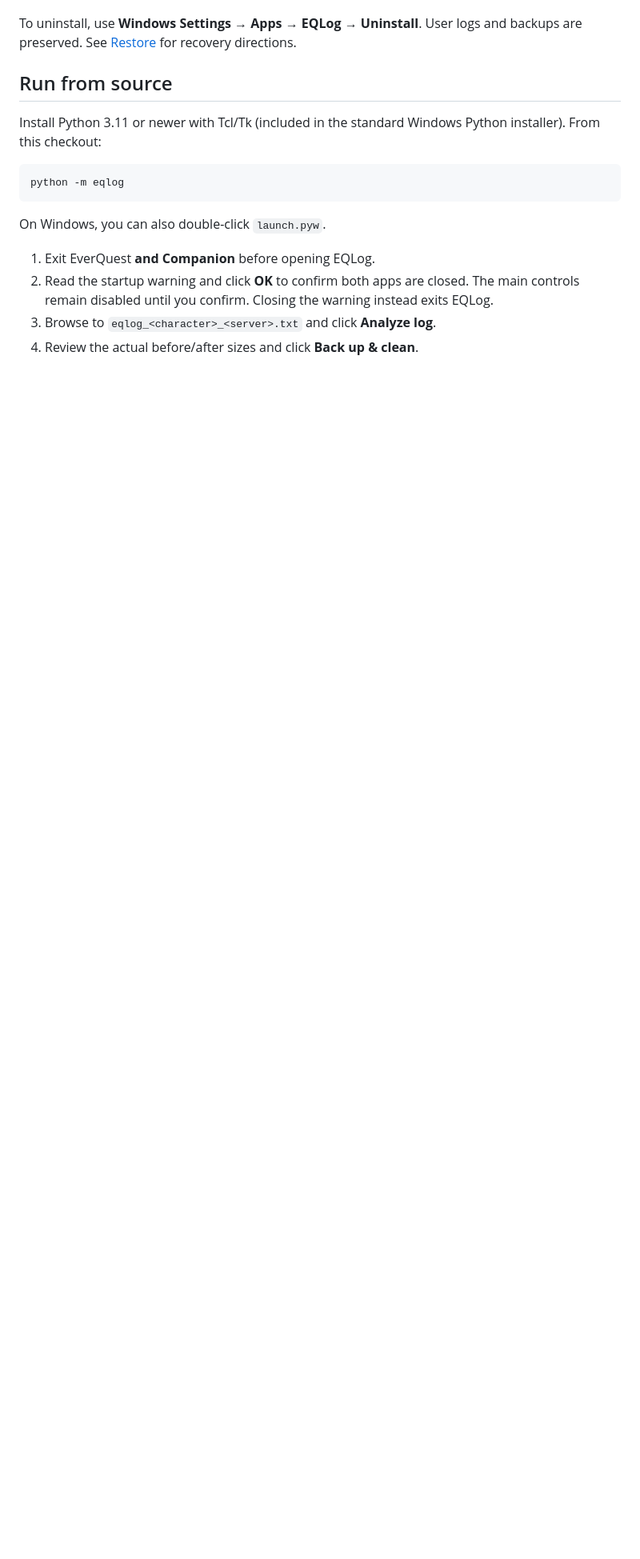
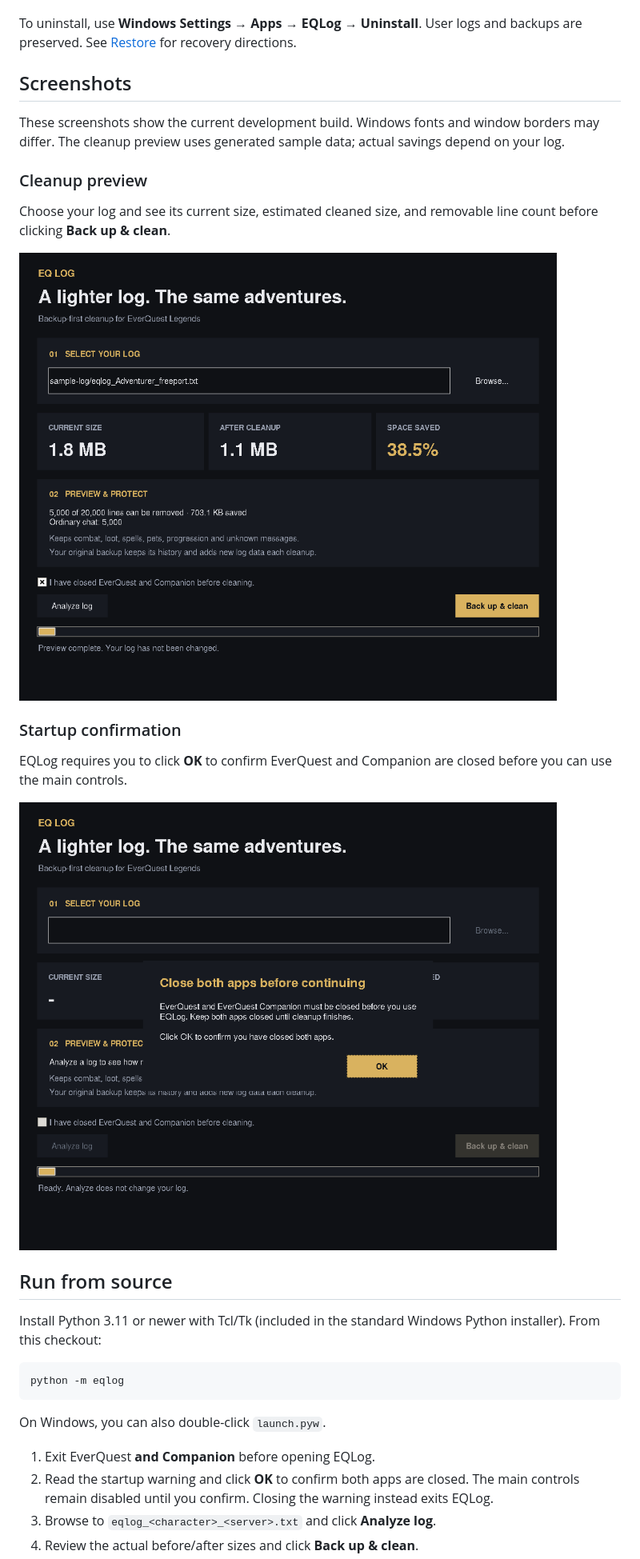
Before and after one commit to cadetmedia/eqlog, a Markdown page: README.md, the part around one of its changes. Shown at 80% size. GitHub-like rendering; pictures changed too: docs/screenshots/cleanup-preview.png (added), docs/screenshots/startup-warning.png (added); blank space fills up the shorter version.

Commit message:
Show app screenshots beside Windows download instructions

```diff
--- a/README.md
+++ b/README.md
@@ -39,6 +40,26 @@ chat; combat-heavy logs may shrink very little.
 
 To uninstall, use **Windows Settings → Apps → EQLog → Uninstall**. User logs and
 backups are preserved. See [Restore](#restore) for recovery directions.
+
+## Screenshots
+
+These screenshots show the current development build. Windows fonts and window
+borders may differ. The cleanup preview uses generated sample data; actual
+savings depend on your log.
+
+### Cleanup preview
+
+Choose your log and see its current size, estimated cleaned size, and removable
+line count before clicking **Back up & clean**.
+
+![EQLog cleanup preview showing the log picker, before-and-after sizes, sample savings, and Back up & clean button](docs/screenshots/cleanup-preview.png)
+
+### Startup confirmation
+
+EQLog requires you to click **OK** to confirm EverQuest and Companion are closed
+before you can use the main controls.
+
+![EQLog startup warning requiring confirmation that EverQuest and Companion are closed](docs/screenshots/startup-warning.png)
 
 ## Run from source
 
```
Also changed, not shown: other parts of README.md (+2 -1 lines), downloads/README.md (+1 -0 lines).
